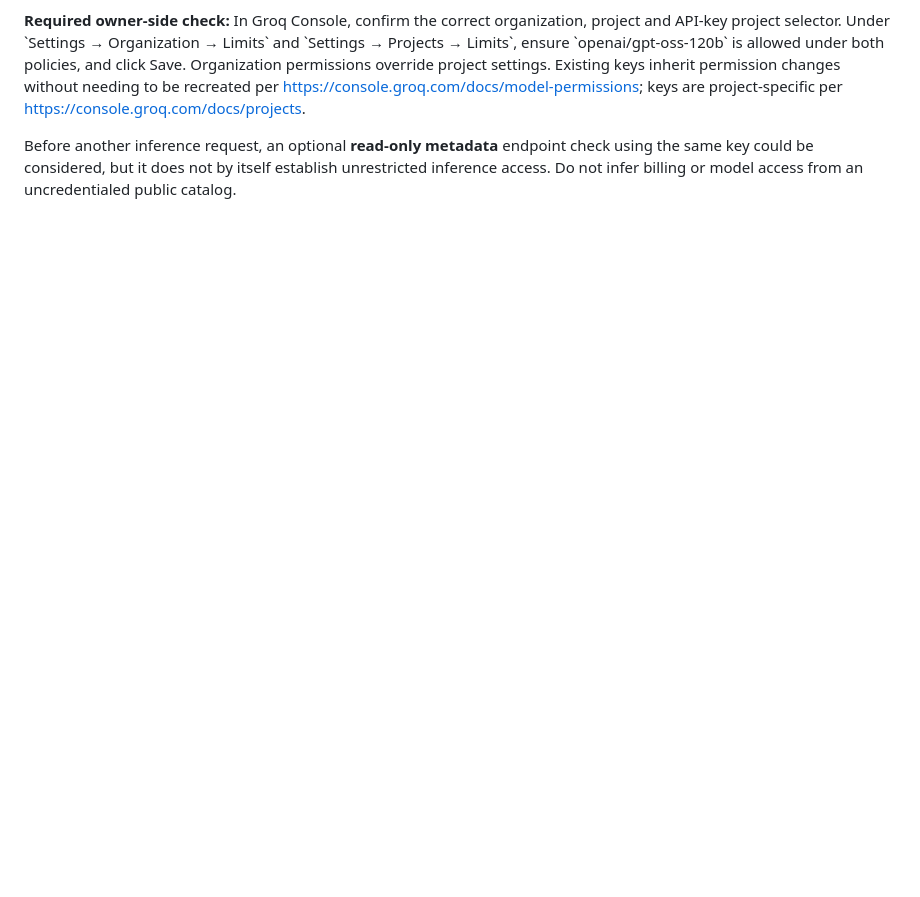
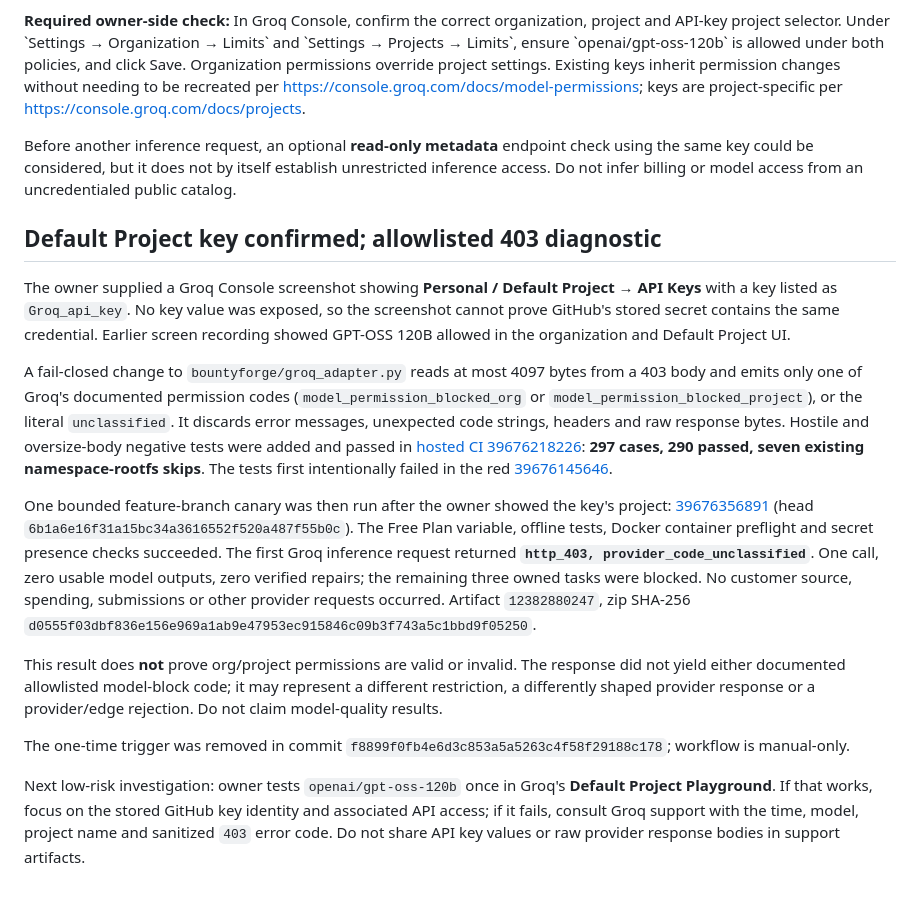
Before and after one commit to Ledgercorp/BountyForge, a Markdown page: docs/GROQ_CANARY_403_REVIEW_2026_10_21.md, the part around the change. Drawn GitHub-style; blank space fills up the shorter version.

Commit message:
Record Groq Default Project key and classified 403 diagnostic; keep canary disabled

```diff
--- a/docs/GROQ_CANARY_403_REVIEW_2026_10_21.md
+++ b/docs/GROQ_CANARY_403_REVIEW_2026_10_21.md
@@ -125,3 +125,49 @@ Before another inference request, an optional **read-only metadata** endpoint
 check using the same key could be considered, but it does not by itself
 establish unrestricted inference access. Do not infer billing or model access
 from an uncredentialed public catalog.
+
+## Default Project key confirmed; allowlisted 403 diagnostic
+
+The owner supplied a Groq Console screenshot showing **Personal / Default
+Project → API Keys** with a key listed as `Groq_api_key`. No key value was
+exposed, so the screenshot cannot prove GitHub's stored secret contains the
+same credential. Earlier screen recording showed GPT-OSS 120B allowed in the
+organization and Default Project UI.
+
+A fail-closed change to `bountyforge/groq_adapter.py` reads at most 4097
+bytes from a 403 body and emits only one of Groq's documented permission codes
+(`model_permission_blocked_org` or `model_permission_blocked_project`),
+or the literal `unclassified`. It discards error messages, unexpected code
+strings, headers and raw response bytes. Hostile and oversize-body negative
+tests were added and passed in
+[hosted CI 39676218226](https://github.com/Ledgercorp/BountyForge/actions/runs/39676218226):
+**297 cases, 290 passed, seven existing namespace-rootfs skips**.
+The tests first intentionally failed in the red
+[39676145646](https://github.com/Ledgercorp/BountyForge/actions/runs/39676145646).
+
+One bounded feature-branch canary was then run after the owner showed the key's
+project:
+[39676356891](https://github.com/Ledgercorp/BountyForge/actions/runs/39676356891)
+(head `6b1a6e16f31a15bc34a3616552f520a487f55b0c`).
+The Free Plan variable, offline tests, Docker container preflight and secret
+presence checks succeeded. The first Groq inference request returned
+**`http_403, provider_code_unclassified`**. One call, zero usable model
+outputs, zero verified repairs; the remaining three owned tasks were blocked.
+No customer source, spending, submissions or other provider requests occurred.
+Artifact `12382880247`, zip SHA-256
+`d0555f03dbf836e156e969a1ab9e47953ec915846c09b3f743a5c1bbd9f05250`.
+
+This result does **not** prove org/project permissions are valid or invalid.
+The response did not yield either documented allowlisted model-block code;
+it may represent a different restriction, a differently shaped provider
+response or a provider/edge rejection. Do not claim model-quality results.
+
+The one-time trigger was removed in commit
+`f8899f0fb4e6d3c853a5a5263c4f58f29188c178`; workflow is manual-only.
+
+Next low-risk investigation: owner tests `openai/gpt-oss-120b` once in
+Groq's **Default Project Playground**. If that works, focus on the stored
+GitHub key identity and associated API access; if it fails, consult Groq
+support with the time, model, project name and sanitized `403` error code.
+Do not share API key values or raw provider response bodies in support
+artifacts.
```
